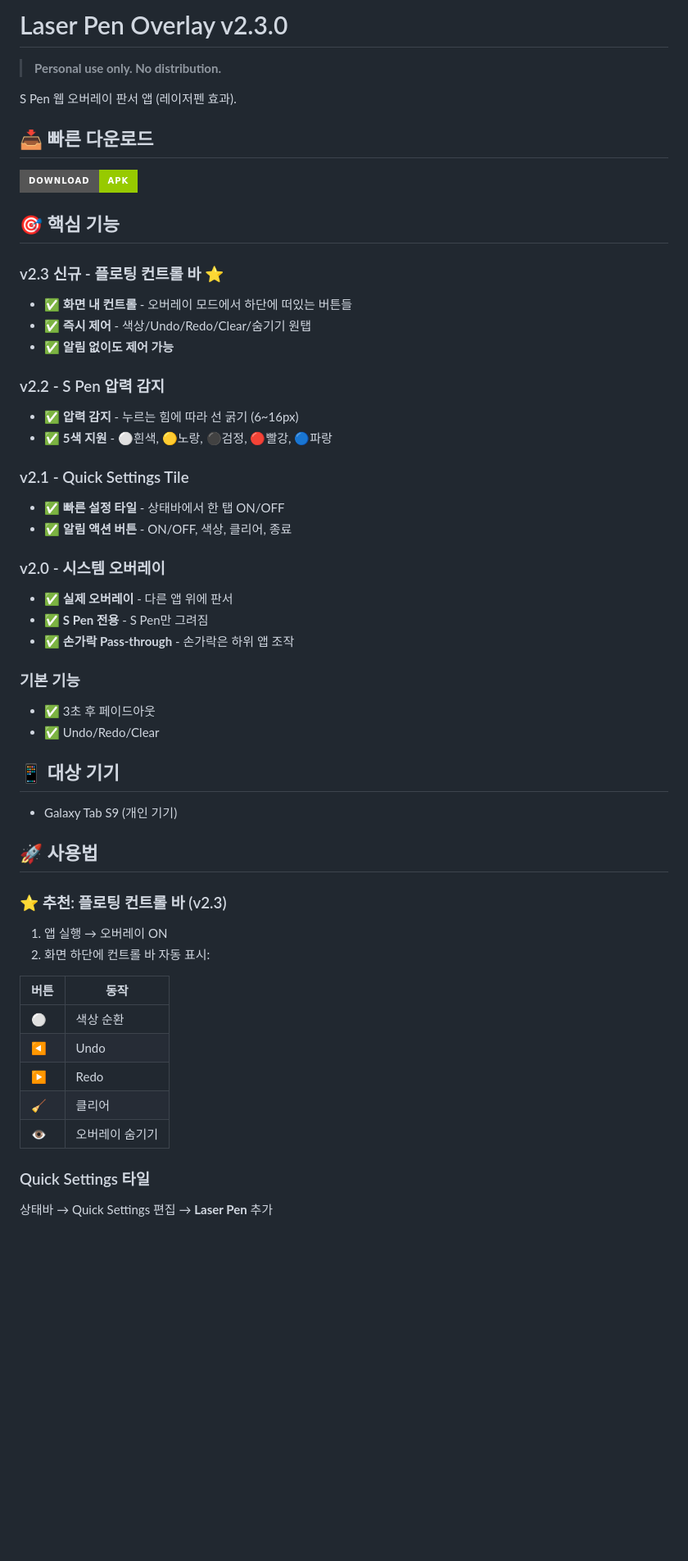
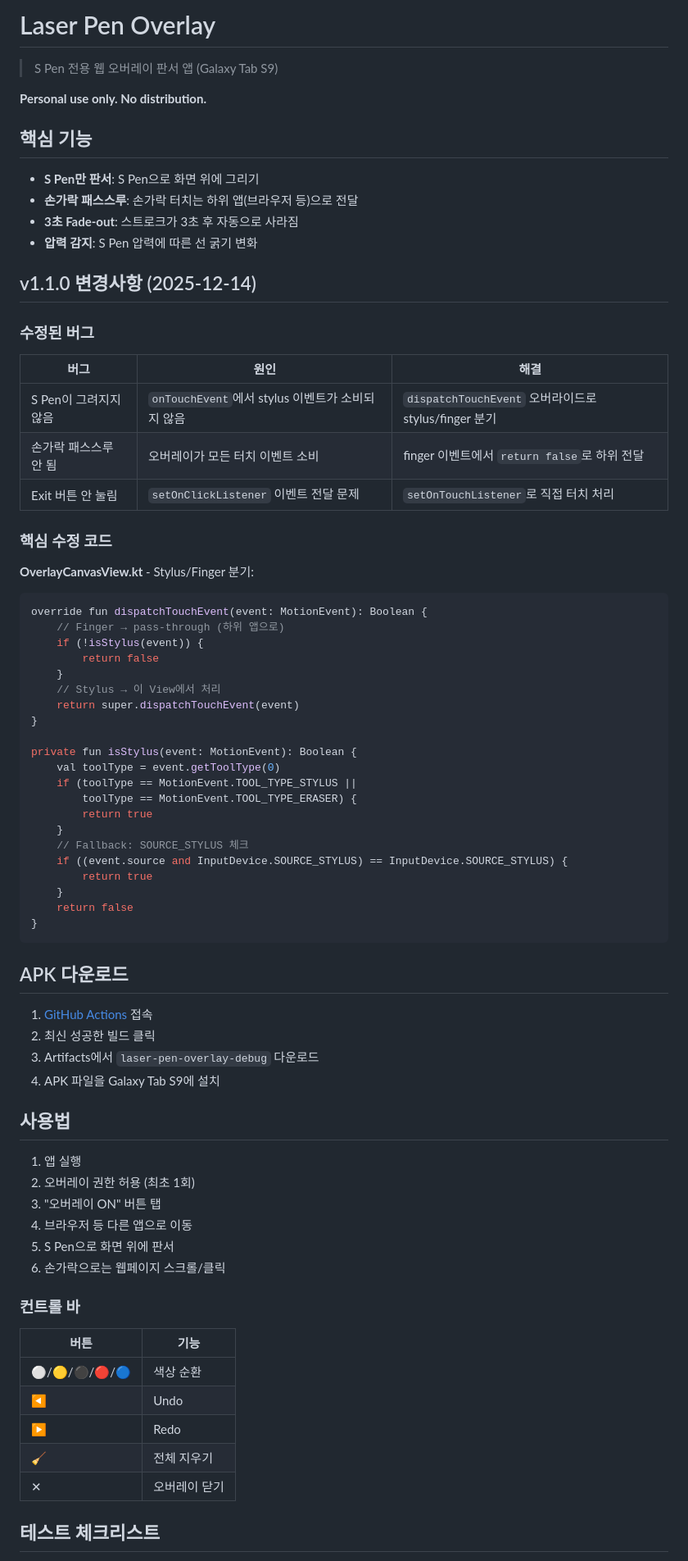
Before and after one commit to dtslib1979/dtslib-apk-lab, a Markdown page: apps/laser-pen-overlay/README.md, the part around one of its changes. Shown at 82% size. GitHub-like rendering; badges without logos; blank space fills up the shorter version.

Commit message:
docs: update README with v1.1.0 fixes
- Document S Pen/finger separation fix
- Add core code snippet for stylus detection
- Update test checklist
- Add known limitations

````diff
--- a/apps/laser-pen-overlay/README.md
+++ b/apps/laser-pen-overlay/README.md
@@ -1,55 +1,78 @@
-# Laser Pen Overlay v2.3.0
+# Laser Pen Overlay
 
-> **Personal use only. No distribution.**
+> S Pen 전용 웹 오버레이 판서 앱 (Galaxy Tab S9)
 
-S Pen 웹 오버레이 판서 앱 (레이저펜 효과).
+**Personal use only. No distribution.**
 
-## 📥 빠른 다운로드
+## 핵심 기능
 
-[![Download APK](https://img.shields.io/badge/Download-APK-green?style=for-the-badge)](https://nightly.link/dtslib1979/dtslib-apk-lab/workflows/build-laser-pen/main/laser-pen-overlay-debug.zip)
+- **S Pen만 판서**: S Pen으로 화면 위에 그리기
+- **손가락 패스스루**: 손가락 터치는 하위 앱(브라우저 등)으로 전달
+- **3초 Fade-out**: 스트로크가 3초 후 자동으로 사라짐
+- **압력 감지**: S Pen 압력에 따른 선 굵기 변화
 
-## 🎯 핵심 기능
+## v1.1.0 변경사항 (2025-12-14)
 
-### v2.3 신규 - 플로팅 컨트롤 바 ⭐
-- ✅ **화면 내 컨트롤** - 오버레이 모드에서 하단에 떠있는 버튼들
-- ✅ **즉시 제어** - 색상/Undo/Redo/Clear/숨기기 원탭
-- ✅ **알림 없이도 제어 가능**
+### 수정된 버그
 
-### v2.2 - S Pen 압력 감지
-- ✅ **압력 감지** - 누르는 힘에 따라 선 굵기 (6~16px)
-- ✅ **5색 지원** - ⚪흰색, 🟡노랑, ⚫검정, 🔴빨강, 🔵파랑
+| 버그 | 원인 | 해결 |
+|------|------|------|
+| S Pen이 그려지지 않음 | `onTouchEvent`에서 stylus 이벤트가 소비되지 않음 | `dispatchTouchEvent` 오버라이드로 stylus/finger 분기 |
+| 손가락 패스스루 안 됨 | 오버레이가 모든 터치 이벤트 소비 | finger 이벤트에서 `return false`로 하위 전달 |
+| Exit 버튼 안 눌림 | `setOnClickListener` 이벤트 전달 문제 | `setOnTouchListener`로 직접 터치 처리 |
 
-### v2.1 - Quick Settings Tile
-- ✅ **빠른 설정 타일** - 상태바에서 한 탭 ON/OFF
-- ✅ **알림 액션 버튼** - ON/OFF, 색상, 클리어, 종료
+### 핵심 수정 코드
 
-### v2.0 - 시스템 오버레이
-- ✅ **실제 오버레이** - 다른 앱 위에 판서
-- ✅ **S Pen 전용** - S Pen만 그려짐
-- ✅ **손가락 Pass-through** - 손가락은 하위 앱 조작
+**OverlayCanvasView.kt** - Stylus/Finger 분기:
+```kotlin
+override fun dispatchTouchEvent(event: MotionEvent): Boolean {
+    // Finger → pass-through (하위 앱으로)
+    if (!isStylus(event)) {
+        return false
+    }
+    // Stylus → 이 View에서 처리
+    return super.dispatchTouchEvent(event)
+}
 
-### 기본 기능
-- ✅ 3초 후 페이드아웃
-- ✅ Undo/Redo/Clear
+private fun isStylus(event: MotionEvent): Boolean {
+    val toolType = event.getToolType(0)
+    if (toolType == MotionEvent.TOOL_TYPE_STYLUS ||
+        toolType == MotionEvent.TOOL_TYPE_ERASER) {
+        return true
+    }
+    // Fallback: SOURCE_STYLUS 체크
+    if ((event.source and InputDevice.SOURCE_STYLUS) == InputDevice.SOURCE_STYLUS) {
+        return true
+    }
+    return false
+}
+```
 
-## 📱 대상 기기
+## APK 다운로드
 
-- Galaxy Tab S9 (개인 기기)
+1. [GitHub Actions](../../actions/workflows/build-laser-pen.yml) 접속
+2. 최신 성공한 빌드 클릭
+3. Artifacts에서 `laser-pen-overlay-debug` 다운로드
+4. APK 파일을 Galaxy Tab S9에 설치
 
-## 🚀 사용법
+## 사용법
 
-### ⭐ 추천: 플로팅 컨트롤 바 (v2.3)
-1. 앱 실행 → 오버레이 ON
-2. 화면 하단에 컨트롤 바 자동 표시:
+1. 앱 실행
+2. 오버레이 권한 허용 (최초 1회)
+3. "오버레이 ON" 버튼 탭
+4. 브라우저 등 다른 앱으로 이동
+5. S Pen으로 화면 위에 판서
+6. 손가락으로는 웹페이지 스크롤/클릭
 
-| 버튼 | 동작 |
+### 컨트롤 바
+
+| 버튼 | 기능 |
 |------|------|
-| ⚪ | 색상 순환 |
+| ⚪/🟡/⚫/🔴/🔵 | 색상 순환 |
 | ◀ | Undo |
 | ▶ | Redo |
-| 🧹 | 클리어 |
-| 👁 | 오버레이 숨기기 |
+| 🧹 | 전체 지우기 |
+| ✕ | 오버레이 닫기 |
 
-### Quick Settings 타일
-상태바 → Quick Settings 편집 → **Laser Pen** 추가
+## 테스트 체크리스트
 
````
Also changed, not shown: other parts of apps/laser-pen-overlay/README.md (+25 -41 lines).
